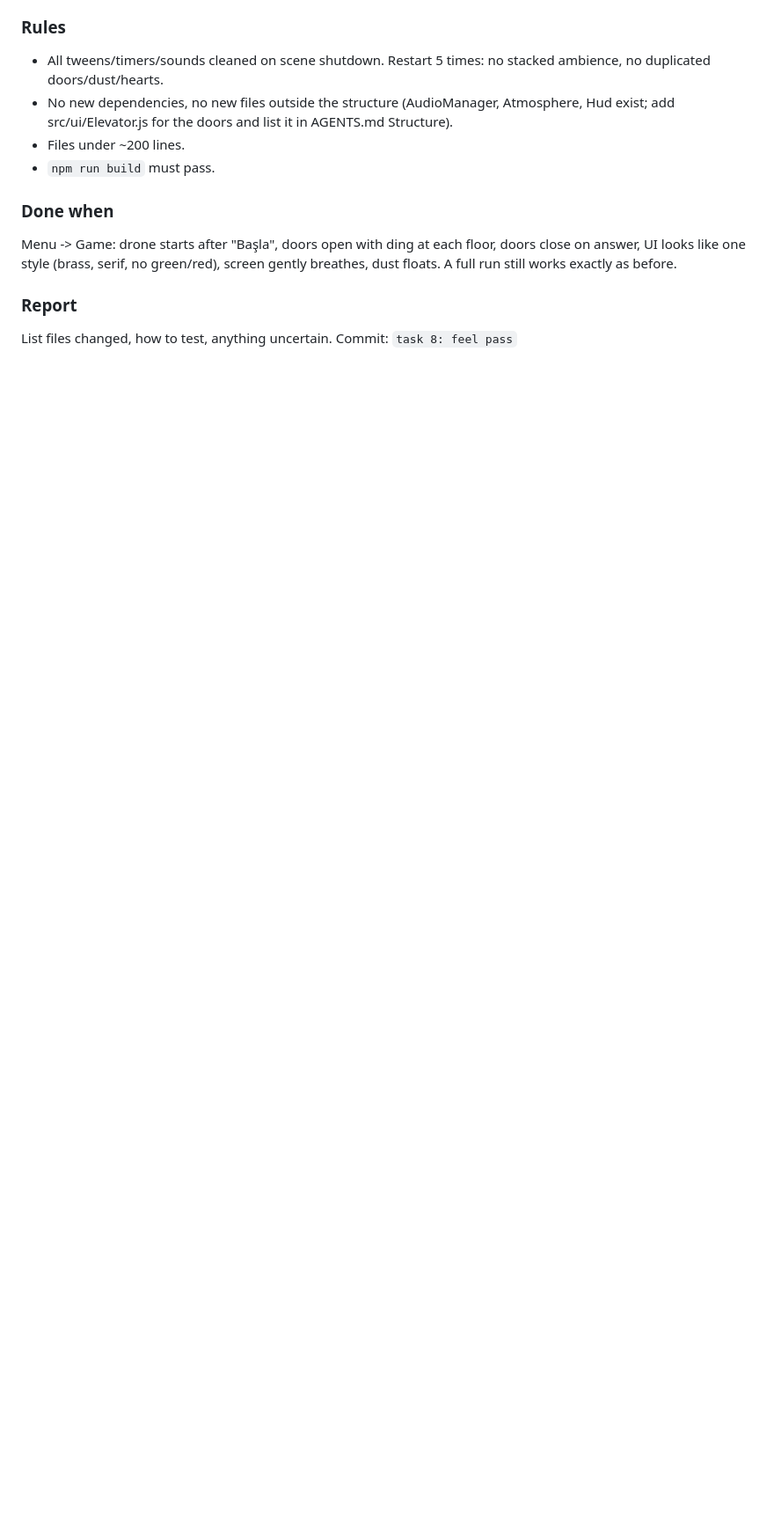
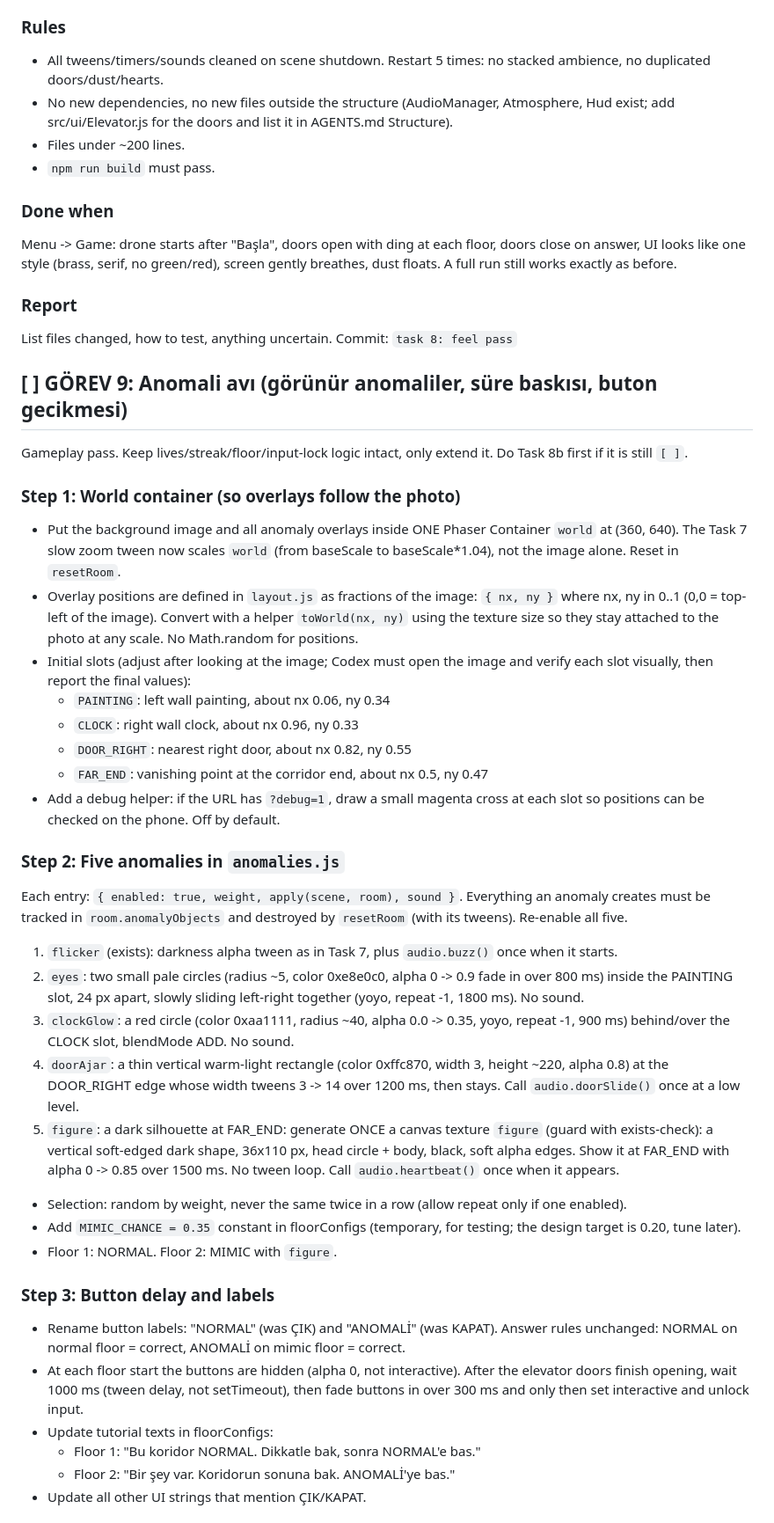
Before and after one commit to Valse0/MIMIC-FLOORS, a Markdown page: TASKS.md, the part around one of its changes. Shown at 88% size. GitHub-like rendering; blank space fills up the shorter version.

Commit message:
Implement anomaly hunt task with detailed steps
Added task 9 for anomaly hunting with detailed steps and rules.

```diff
--- a/TASKS.md
+++ b/TASKS.md
@@ -221,3 +221,36 @@ Menu -> Game: drone starts after "Başla", doors open with ding at each floor, d
 ### Report
 List files changed, how to test, anything uncertain.
 Commit: `task 8: feel pass`
+
+## [ ] GÖREV 9: Anomali avı (görünür anomaliler, süre baskısı, buton gecikmesi)
+Gameplay pass. Keep lives/streak/floor/input-lock logic intact, only extend it. Do Task 8b first if it is still `[ ]`.
+
+### Step 1: World container (so overlays follow the photo)
+- Put the background image and all anomaly overlays inside ONE Phaser Container `world` at (360, 640). The Task 7 slow zoom tween now scales `world` (from baseScale to baseScale*1.04), not the image alone. Reset in `resetRoom`.
+- Overlay positions are defined in `layout.js` as fractions of the image: `{ nx, ny }` where nx, ny in 0..1 (0,0 = top-left of the image). Convert with a helper `toWorld(nx, ny)` using the texture size so they stay attached to the photo at any scale. No Math.random for positions.
+- Initial slots (adjust after looking at the image; Codex must open the image and verify each slot visually, then report the final values):
+  - `PAINTING`: left wall painting, about nx 0.06, ny 0.34
+  - `CLOCK`: right wall clock, about nx 0.96, ny 0.33
+  - `DOOR_RIGHT`: nearest right door, about nx 0.82, ny 0.55
+  - `FAR_END`: vanishing point at the corridor end, about nx 0.5, ny 0.47
+- Add a debug helper: if the URL has `?debug=1`, draw a small magenta cross at each slot so positions can be checked on the phone. Off by default.
+
+### Step 2: Five anomalies in `anomalies.js`
+Each entry: `{ enabled: true, weight, apply(scene, room), sound }`. Everything an anomaly creates must be tracked in `room.anomalyObjects` and destroyed by `resetRoom` (with its tweens). Re-enable all five.
+1. `flicker` (exists): darkness alpha tween as in Task 7, plus `audio.buzz()` once when it starts.
+2. `eyes`: two small pale circles (radius ~5, color 0xe8e0c0, alpha 0 -> 0.9 fade in over 800 ms) inside the PAINTING slot, 24 px apart, slowly sliding left-right together (yoyo, repeat -1, 1800 ms). No sound.
+3. `clockGlow`: a red circle (color 0xaa1111, radius ~40, alpha 0.0 -> 0.35, yoyo, repeat -1, 900 ms) behind/over the CLOCK slot, blendMode ADD. No sound.
+4. `doorAjar`: a thin vertical warm-light rectangle (color 0xffc870, width 3, height ~220, alpha 0.8) at the DOOR_RIGHT edge whose width tweens 3 -> 14 over 1200 ms, then stays. Call `audio.doorSlide()` once at a low level.
+5. `figure`: a dark silhouette at FAR_END: generate ONCE a canvas texture `figure` (guard with exists-check): a vertical soft-edged dark shape, 36x110 px, head circle + body, black, soft alpha edges. Show it at FAR_END with alpha 0 -> 0.85 over 1500 ms. No tween loop. Call `audio.heartbeat()` once when it appears.
+- Selection: random by weight, never the same twice in a row (allow repeat only if one enabled).
+- Add `MIMIC_CHANCE = 0.35` constant in floorConfigs (temporary, for testing; the design target is 0.20, tune later).
+- Floor 1: NORMAL. Floor 2: MIMIC with `figure`.
+
+### Step 3: Button delay and labels
+- Rename button labels: "NORMAL" (was ÇIK) and "ANOMALİ" (was KAPAT). Answer rules unchanged: NORMAL on normal floor = correct, ANOMALİ on mimic floor = correct.
+- At each floor start the buttons are hidden (alpha 0, not interactive). After the elevator doors finish opening, wait 1000 ms (tween delay, not setTimeout), then fade buttons in over 300 ms and only then set interactive and unlock input.
+- Update tutorial texts in floorConfigs:
+  - Floor 1: "Bu koridor NORMAL. Dikkatle bak, sonra NORMAL'e bas."
+  - Floor 2: "Bir şey var. Koridorun sonuna bak. ANOMALİ'ye bas."
+- Update all other UI strings that mention ÇIK/KAPAT.
+
```
Also changed, not shown: other parts of TASKS.md (+23 -0 lines).
